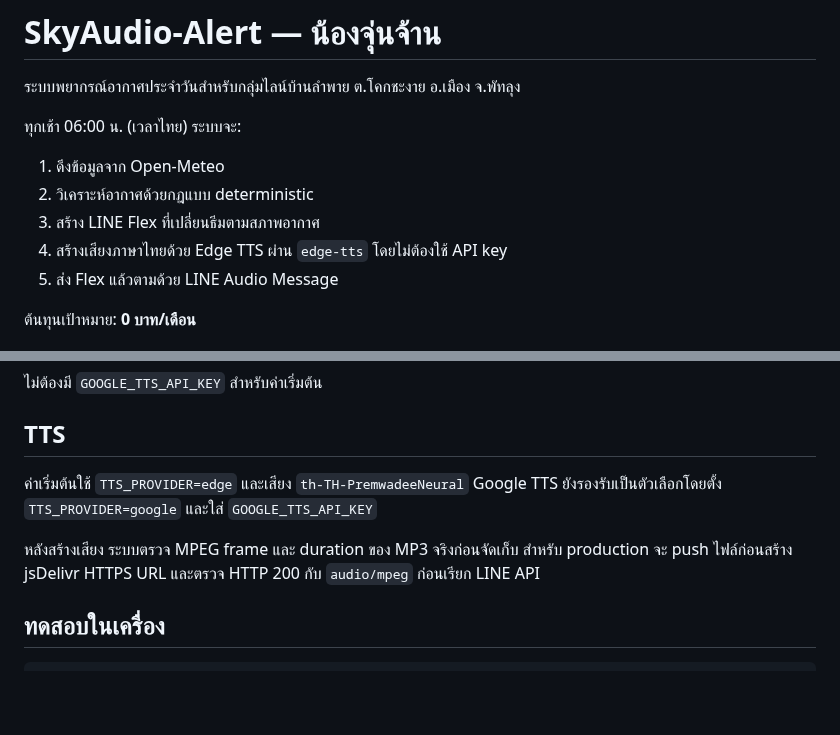
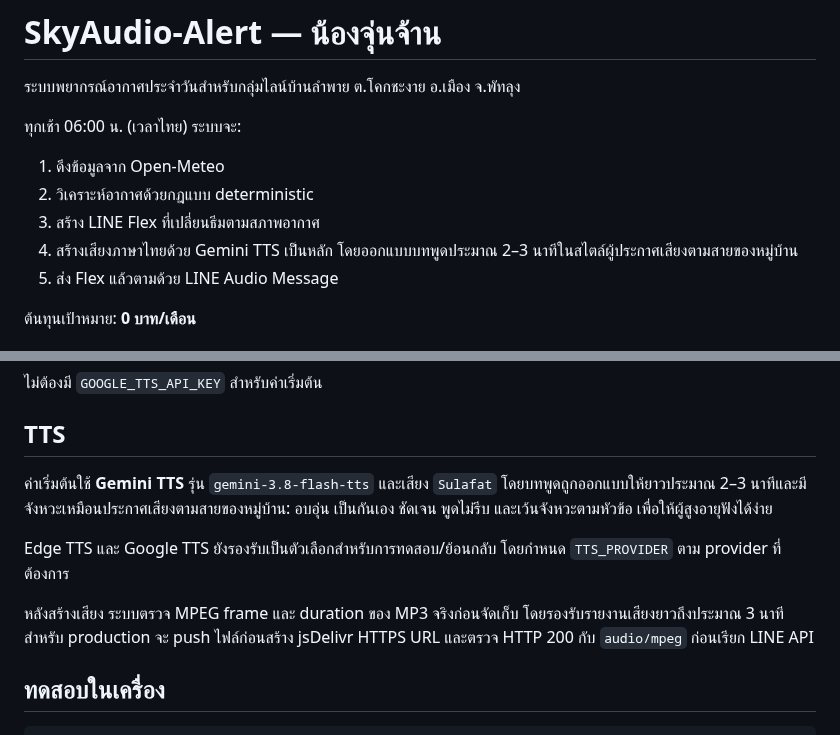
Before and after one commit to aodxx/SkyAudio-Alert, a Markdown page: README.md, 2 parts joined by grey strips. Drawn GitHub-style; blank space fills up the shorter version.

Commit message:
docs: document Gemini village announcement voice design

```diff
--- a/README.md
+++ b/README.md
@@ -6,7 +6,7 @@
 1. ดึงข้อมูลจาก Open-Meteo
 2. วิเคราะห์อากาศด้วยกฎแบบ deterministic
 3. สร้าง LINE Flex ที่เปลี่ยนธีมตามสภาพอากาศ
-4. สร้างเสียงภาษาไทยด้วย Edge TTS ผ่าน `edge-tts` โดยไม่ต้องใช้ API key
+4. สร้างเสียงภาษาไทยด้วย Gemini TTS เป็นหลัก โดยออกแบบบทพูดประมาณ 2–3 นาทีในสไตล์ผู้ประกาศเสียงตามสายของหมู่บ้าน
 5. ส่ง Flex แล้วตามด้วย LINE Audio Message
 
 ต้นทุนเป้าหมาย: **0 บาท/เดือน**
@@ -36,10 +36,11 @@ Production ต้องมี:
 
 ## TTS
 
-ค่าเริ่มต้นใช้ `TTS_PROVIDER=edge` และเสียง `th-TH-PremwadeeNeural`
-Google TTS ยังรองรับเป็นตัวเลือกโดยตั้ง `TTS_PROVIDER=google` และใส่ `GOOGLE_TTS_API_KEY`
+ค่าเริ่มต้นใช้ **Gemini TTS** รุ่น `gemini-3.8-flash-tts` และเสียง `Sulafat` โดยบทพูดถูกออกแบบให้ยาวประมาณ 2–3 นาทีและมีจังหวะเหมือนประกาศเสียงตามสายของหมู่บ้าน: อบอุ่น เป็นกันเอง ชัดเจน พูดไม่รีบ และเว้นจังหวะตามหัวข้อ เพื่อให้ผู้สูงอายุฟังได้ง่าย
 
-หลังสร้างเสียง ระบบตรวจ MPEG frame และ duration ของ MP3 จริงก่อนจัดเก็บ สำหรับ production จะ push ไฟล์ก่อนสร้าง jsDelivr HTTPS URL และตรวจ HTTP 200 กับ `audio/mpeg` ก่อนเรียก LINE API
+Edge TTS และ Google TTS ยังรองรับเป็นตัวเลือกสำหรับการทดสอบ/ย้อนกลับ โดยกำหนด `TTS_PROVIDER` ตาม provider ที่ต้องการ
+
+หลังสร้างเสียง ระบบตรวจ MPEG frame และ duration ของ MP3 จริงก่อนจัดเก็บ โดยรองรับรายงานเสียงยาวถึงประมาณ 3 นาที สำหรับ production จะ push ไฟล์ก่อนสร้าง jsDelivr HTTPS URL และตรวจ HTTP 200 กับ `audio/mpeg` ก่อนเรียก LINE API
 
 ## ทดสอบในเครื่อง
 
```
